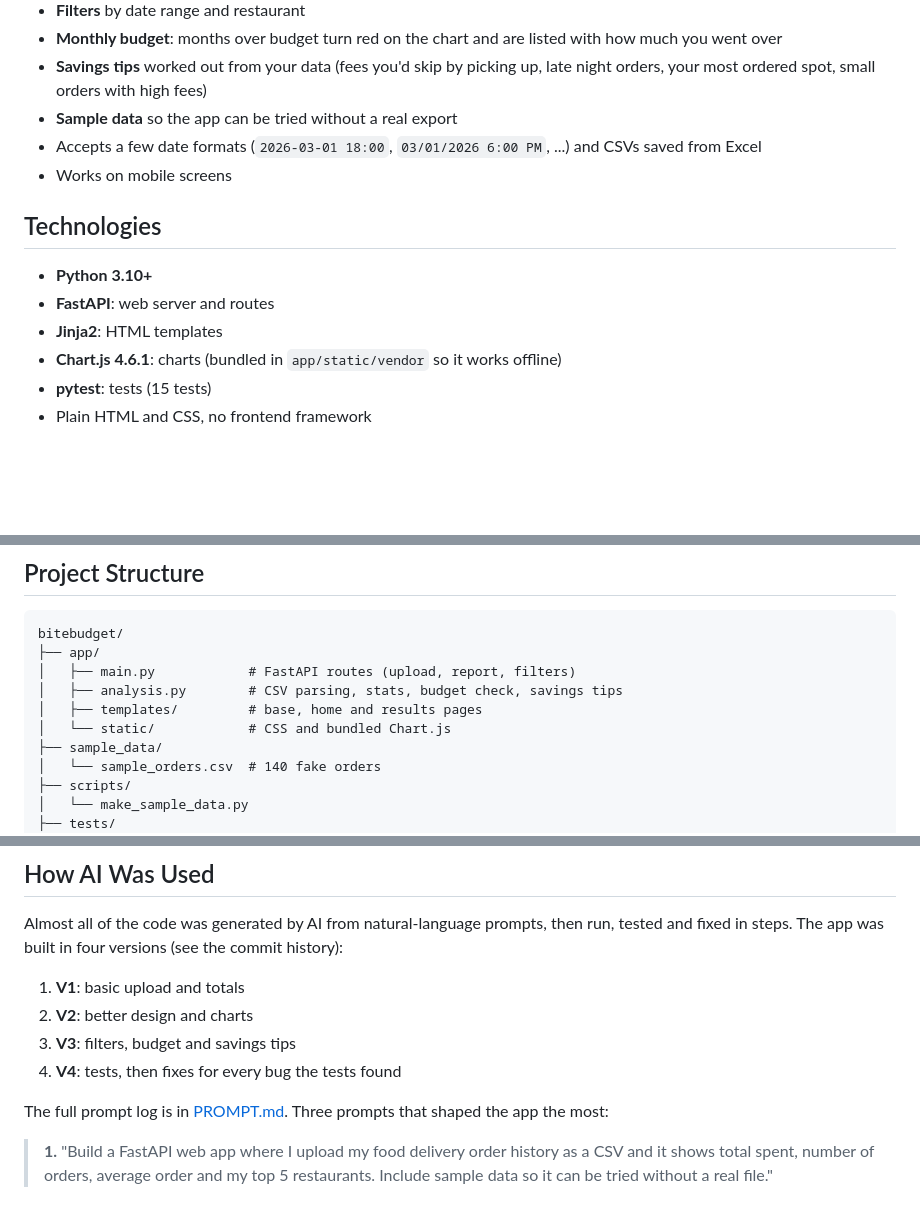
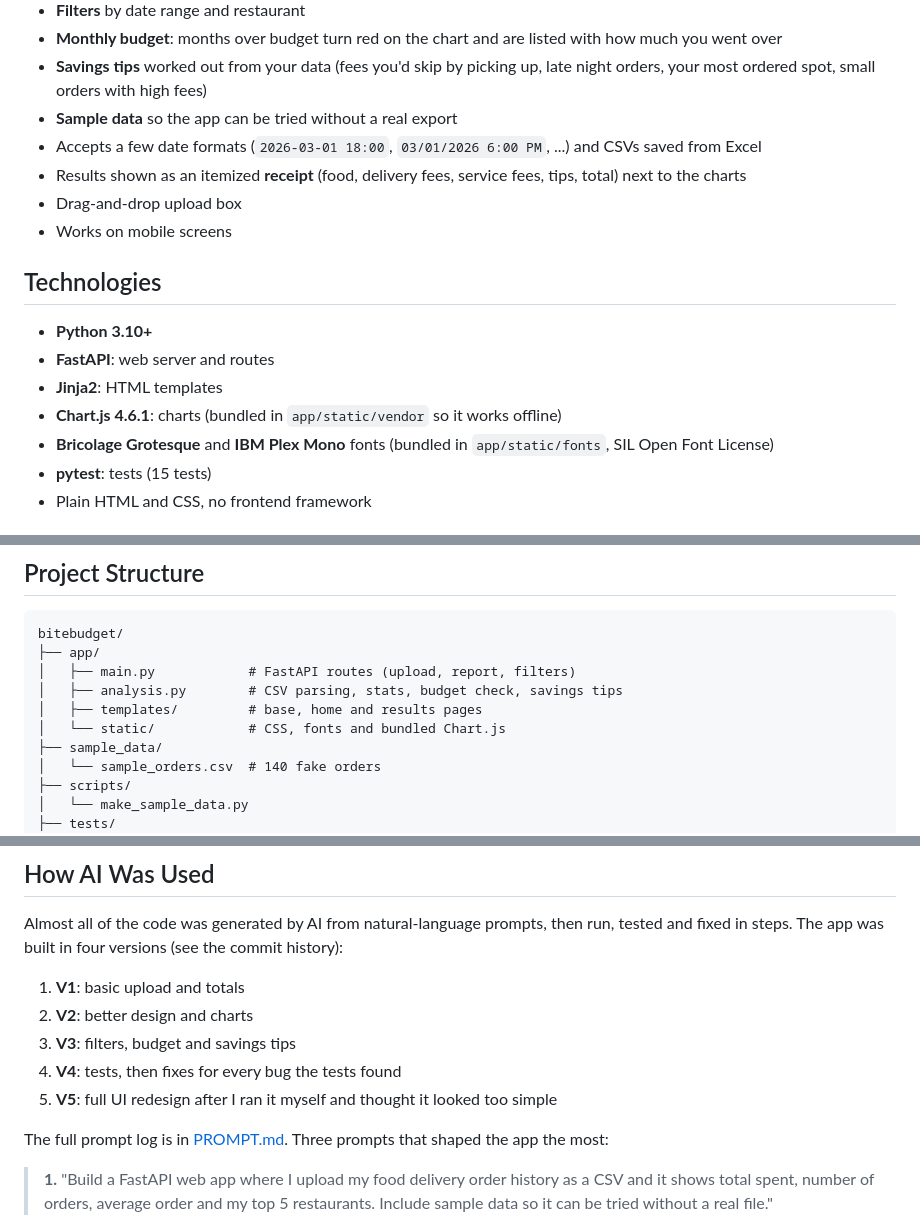
Before and after one commit to alenthomas206/bitebudget, a Markdown page: README.md, 3 parts joined by grey strips. Rendered like a GitHub page; blank space fills up the shorter version.

```diff
--- a/README.md
+++ b/README.md
@@ -29,6 +29,8 @@ I order food a lot, like most students, and I never really knew what it added up
 - **Savings tips** worked out from your data (fees you'd skip by picking up, late night orders, your most ordered spot, small orders with high fees)
 - **Sample data** so the app can be tried without a real export
 - Accepts a few date formats (`2026-03-01 18:00`, `03/01/2026 6:00 PM`, ...) and CSVs saved from Excel
+- Results shown as an itemized **receipt** (food, delivery fees, service fees, tips, total) next to the charts
+- Drag-and-drop upload box
 - Works on mobile screens
 
 ## Technologies
@@ -37,6 +39,7 @@ I order food a lot, like most students, and I never really knew what it added up
 - **FastAPI**: web server and routes
 - **Jinja2**: HTML templates
 - **Chart.js 4.6.1**: charts (bundled in `app/static/vendor` so it works offline)
+- **Bricolage Grotesque** and **IBM Plex Mono** fonts (bundled in `app/static/fonts`, SIL Open Font License)
 - **pytest**: tests (15 tests)
 - Plain HTML and CSS, no frontend framework
 
@@ -52,7 +55,7 @@ bitebudget/
 │   ├── main.py            # FastAPI routes (upload, report, filters)
 │   ├── analysis.py        # CSV parsing, stats, budget check, savings tips
 │   ├── templates/         # base, home and results pages
-│   └── static/            # CSS and bundled Chart.js
+│   └── static/            # CSS, fonts and bundled Chart.js
 ├── sample_data/
 │   └── sample_orders.csv  # 140 fake orders
 ├── scripts/
@@ -119,6 +130,7 @@ Almost all of the code was generated by AI from natural-language prompts, then r
 2. **V2**: better design and charts
 3. **V3**: filters, budget and savings tips
 4. **V4**: tests, then fixes for every bug the tests found
+5. **V5**: full UI redesign after I ran it myself and thought it looked too simple
 
 The full prompt log is in [PROMPT.md](PROMPT.md). Three prompts that shaped the app the most:
 
```
Also changed, not shown: other parts of README.md (+13 -1 lines), PROMPT.md (+27 -0 lines), docs/screenshots/dashboard.png, docs/screenshots/error.png, docs/screenshots/filtered.png, docs/screenshots/home.png, docs/screenshots/mobile.png (added), 11 other files.
